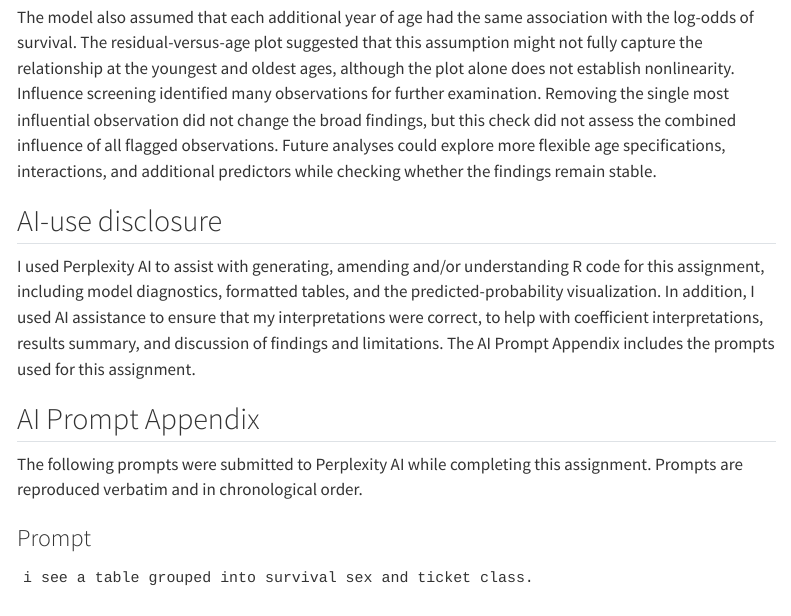
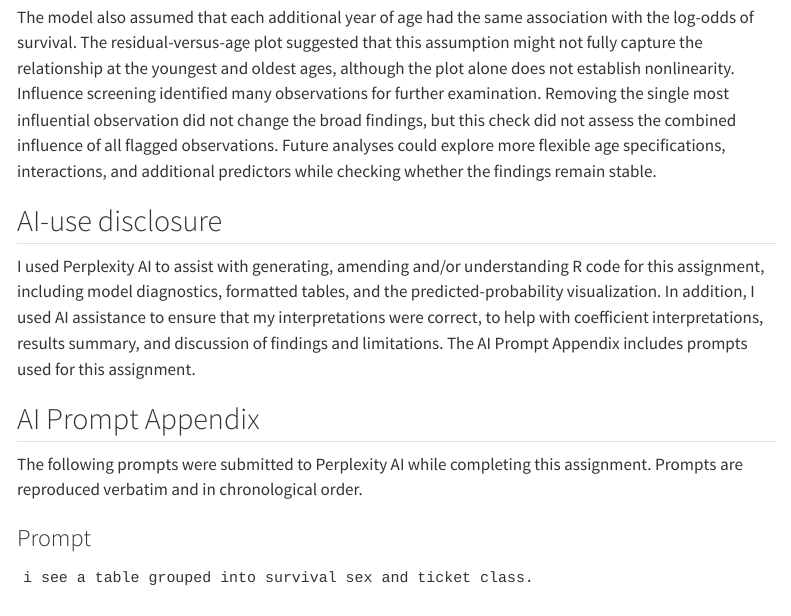
Before and after one commit to Rayan9041stats/titanic-lab, a Quarto document (index.qmd): the page in a window 1100 px wide, from 1280 px down. Rendered offline with R 4.5, knitr and Pandoc in place of Quarto, with nearby package versions; some code elsewhere in the file could not run offline; menus at the side of the page are left out.

Commit message:
Finished

```diff
--- a/index.qmd
+++ b/index.qmd
@@ -681,7 +681,7 @@ The model also assumed that each additional year of age had the same association
 ## AI-use disclosure
 
 I used Perplexity AI to assist with generating, amending and/or understanding R code for this assignment, including model diagnostics, formatted tables, and the predicted-probability visualization. In addition, I used AI assistance to ensure  that my interpretations were correct, to help with coefficient interpretations, results summary, and discussion of findings and limitations.
-The AI Prompt Appendix includes the prompts used for this assignment.
+The AI Prompt Appendix includes prompts used for this assignment.
 
 ## AI Prompt Appendix
 
```
Also changed, not shown: docs/search.json, 1 other file.
